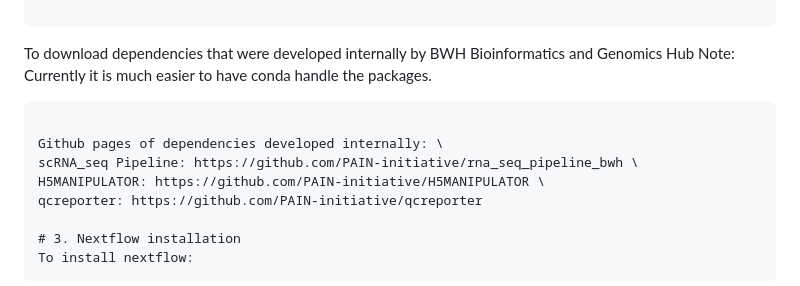
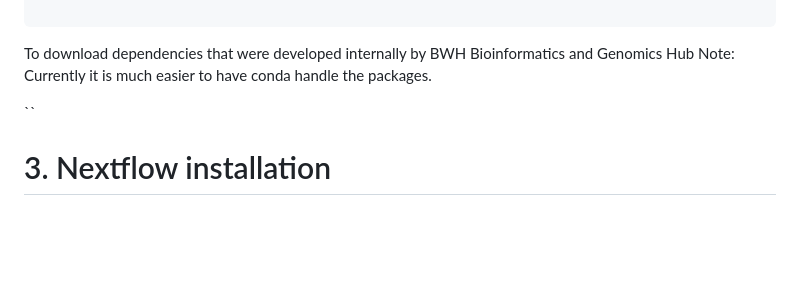
Before and after one commit to PAIN-initiative/nextflow-scRNAseq, a Markdown page: README.md, the part around the change. GitHub-like rendering; blank space fills up the shorter version.

````diff
--- a/README.md
+++ b/README.md
@@ -30,12 +30,7 @@ wget -O cellranger-7.1.0.tar.gz "https://cf.10xgenomics.com/releases/cell-exp/ce
 To download dependencies that were developed internally by BWH Bioinformatics and Genomics Hub
 Note: Currently it is much easier to have conda handle the packages.
 
-```
-
-Github pages of dependencies developed internally: \
-scRNA_seq Pipeline: https://github.com/PAIN-initiative/rna_seq_pipeline_bwh \
-H5MANIPULATOR: https://github.com/PAIN-initiative/H5MANIPULATOR \
-qcreporter: https://github.com/PAIN-initiative/qcreporter
+``
 
 # 3. Nextflow installation
 To install nextflow:
````
